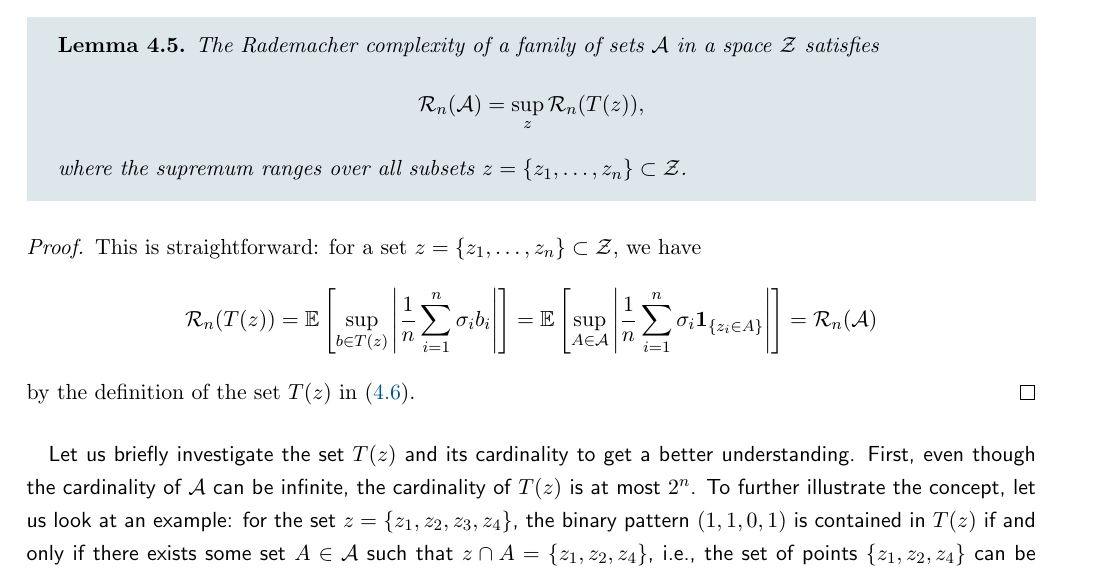
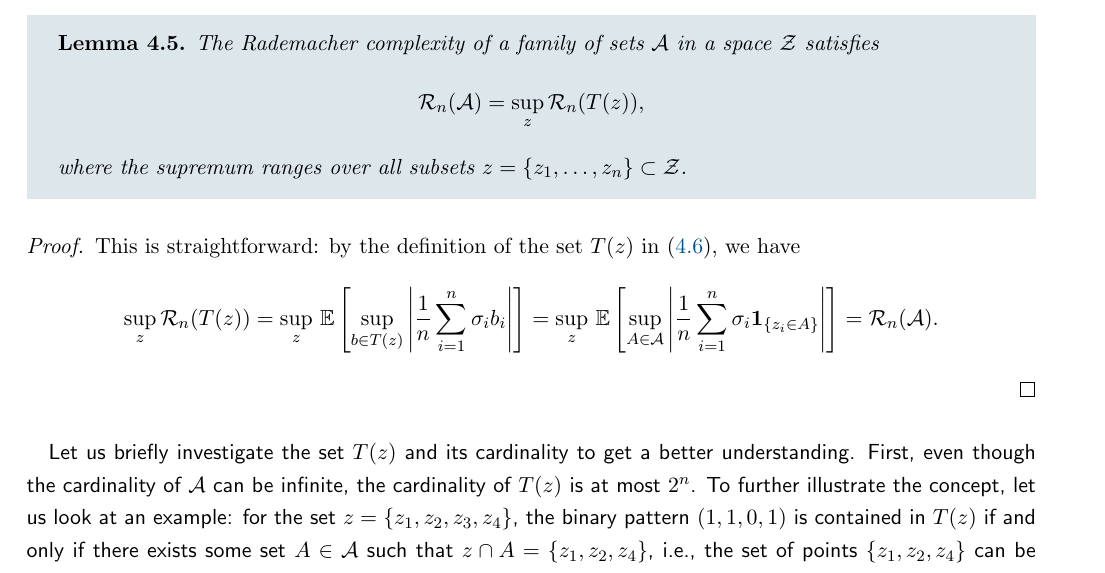
Before and after one commit to mrvnthss/QuantFoundationsAI, a LaTeX thesis (main.tex, which reads contents/section4-3.tex): part of page 41 of 76, cut so that both start at the same text. Compiled offline with pdfLaTeX.

Commit message:
Fix minor mistake in proof of lemma on Rademacher complexity

```diff
--- a/contents/section4-3.tex
+++ b/contents/section4-3.tex
@@ -22,11 +22,10 @@ where the supremum ranges over all subsets $z = \set{z_1, \dots, z_n} \subset \m
 \end{lemma}
 
 \begin{proof}
-This is straightforward: for a set $z = \set{z_1, \dots, z_n} \subset \mathcal{Z}$, we have
+This is straightforward: by the definition of the set $T(z)$ in \eqref{eq: T(z)}, we have
 \[
-    \mathcal{R}_n(T(z)) = \Ex{ \sup_{b \in T(z)} \abs{\frac{1}{n} \sum_{i=1}^n \sigma_i b_i}} = \Ex{ \sup_{A \in \mathcal{A}} \abs{\frac{1}{n} \sum_{i=1}^n \sigma_i \indSet{z_i \in A}}} = \mathcal{R}_n(\mathcal{A})
+    \sup_z \mathcal{R}_n(T(z)) = \sup_z \, \Ex{ \sup_{b \in T(z)} \abs{\frac{1}{n} \sum_{i=1}^n \sigma_i b_i}} = \sup_z \, \Ex{ \sup_{A \in \mathcal{A}} \abs{\frac{1}{n} \sum_{i=1}^n \sigma_i \indSet{z_i \in A}}} = \mathcal{R}_n(\mathcal{A}).
 \]
-by the definition of the set $T(z)$ in \eqref{eq: T(z)}.
 \end{proof}
 
 Let us briefly investigate the set $T(z)$ and its cardinality to get a better understanding. First, even though the cardinality of $\mathcal{A}$ can be infinite, the cardinality of $T(z)$ is at most $2^n$. To further illustrate the concept, let us look at an example: for the set $z = \set{z_1, z_2, z_3, z_4}$, the binary pattern $(1, 1, 0, 1)$ is contained in $T(z)$ if and only if there exists some set $A \in \mathcal{A}$ such that $z \cap A = \set{z_1, z_2, z_4}$, i.e., the set of points $\set {z_1, z_2, z_4}$ can be separated from the remaining points in $z$ by a set $A$ in $\mathcal{A}$. In this case, the set of points $\set{z_1, z_2, z_4}$ is said to be \emph{picked up} by $\mathcal{A}$. Hence, the cardinality of $T(z)$ equals the number of elements of the power set $\mathcal{P}(z)$ that can be picked up by $\mathcal{A}$, i.e.,
```
Also changed, not shown: main.pdf.
